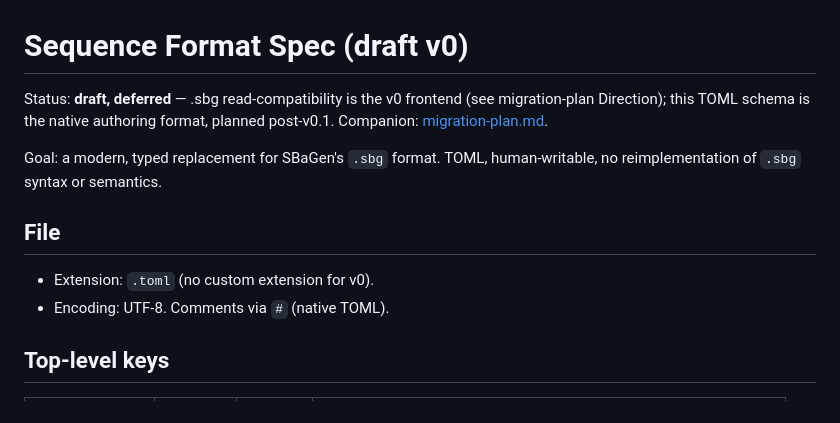
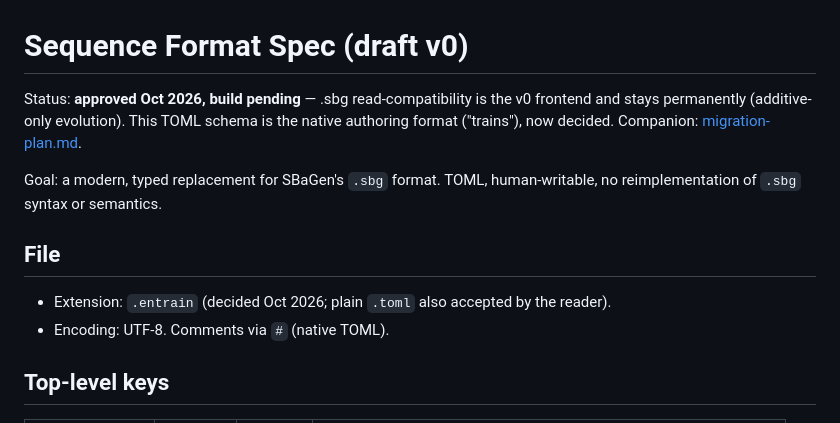
Before and after one commit to desireco/entrain, a Markdown page: docs/sequence-format.md, the part around the change. Rendered like a GitHub page.

Commit message:
docs: lock format policy — TOML trains approved, .entrain extension
.sbg backward compatibility is permanent (additive-only evolution);
the native TOML authoring format ("trains") is approved with the
.entrain extension (plain .toml also accepted).

```diff
--- a/docs/sequence-format.md
+++ b/docs/sequence-format.md
@@ -1,12 +1,12 @@
 # Sequence Format Spec (draft v0)
 
-Status: **draft, deferred** — .sbg read-compatibility is the v0 frontend (see migration-plan Direction); this TOML schema is the native authoring format, planned post-v0.1. Companion: [migration-plan.md](migration-plan.md).
+Status: **approved Oct 2026, build pending** — .sbg read-compatibility is the v0 frontend and stays permanently (additive-only evolution). This TOML schema is the native authoring format ("trains"), now decided. Companion: [migration-plan.md](migration-plan.md).
 
 Goal: a modern, typed replacement for SBaGen's `.sbg` format. TOML, human-writable, no reimplementation of `.sbg` syntax or semantics.
 
 ## File
 
-- Extension: `.toml` (no custom extension for v0).
+- Extension: `.entrain` (decided Oct 2026; plain `.toml` also accepted by the reader).
 - Encoding: UTF-8. Comments via `#` (native TOML).
 
 ## Top-level keys
```
Also changed, not shown: docs/migration-plan.md (+1 -1 lines).
